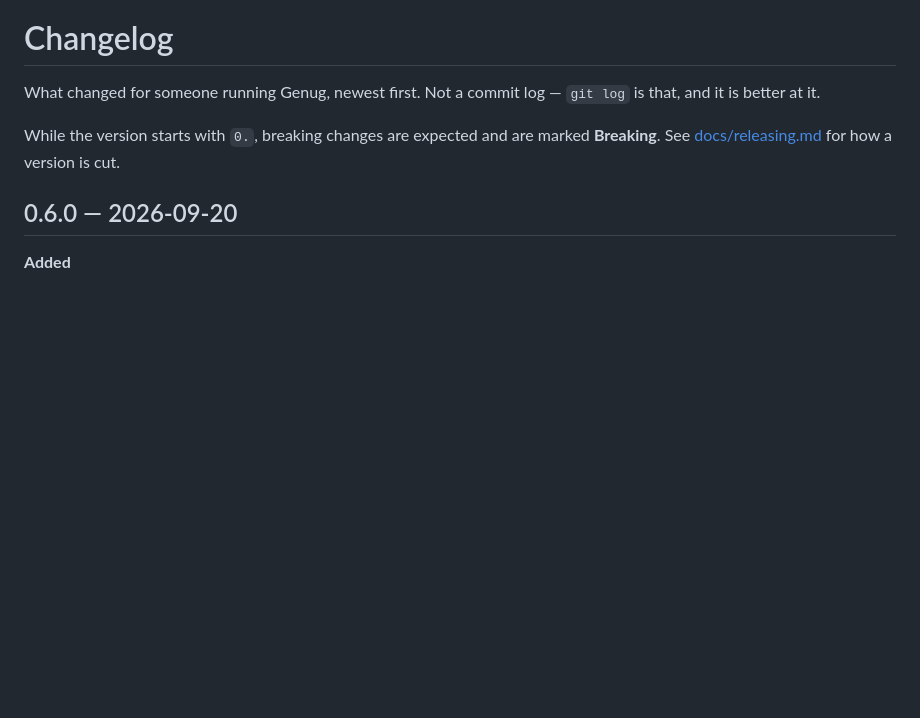
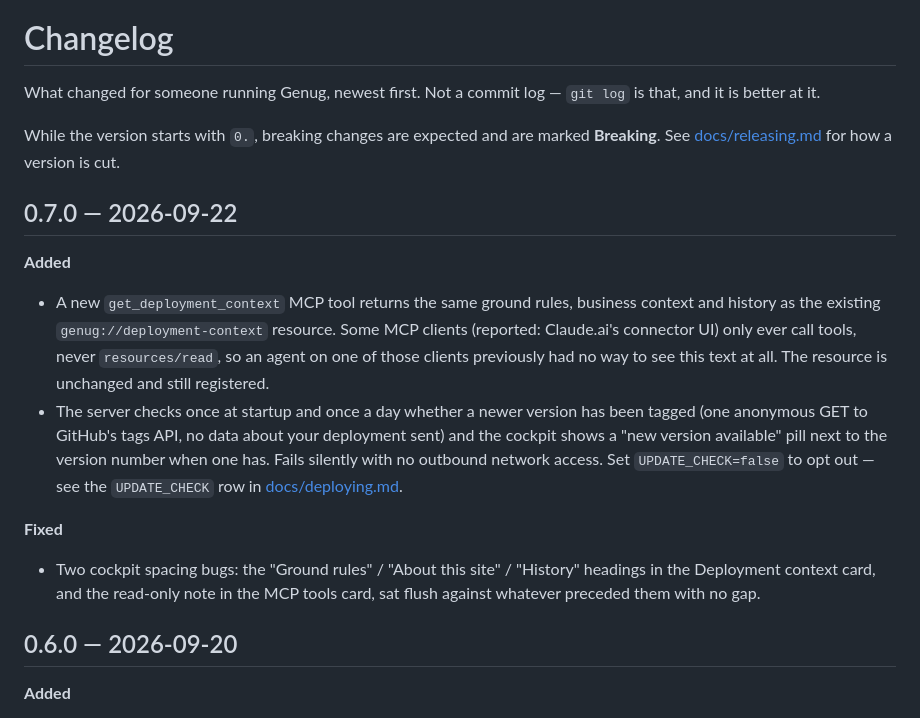
Before and after one commit to datapip/genug-analytics, a Markdown page: CHANGELOG.md, the part around the change. Drawn GitHub-style; blank space fills up the shorter version.

Commit message:
prep 0.7.0: changelog and stale v0.6.0 image references
Co-Authored-By: Claude Sonnet 5 <noreply@anthropic.com>

```diff
--- a/CHANGELOG.md
+++ b/CHANGELOG.md
@@ -6,6 +6,32 @@ What changed for someone running Genug, newest first. Not a commit log
 While the version starts with `0.`, breaking changes are expected and
 are marked **Breaking**. See [docs/releasing.md](docs/releasing.md) for
 how a version is cut.
+
+## 0.7.0 — 2026-09-22
+
+**Added**
+
+- A new `get_deployment_context` MCP tool returns the same ground
+  rules, business context and history as the existing
+  `genug://deployment-context` resource. Some MCP clients (reported:
+  Claude.ai's connector UI) only ever call tools, never
+  `resources/read`, so an agent on one of those clients previously had
+  no way to see this text at all. The resource is unchanged and still
+  registered.
+- The server checks once at startup and once a day whether a newer
+  version has been tagged (one anonymous GET to GitHub's tags API, no
+  data about your deployment sent) and the cockpit shows a "new
+  version available" pill next to the version number when one has.
+  Fails silently with no outbound network access. Set
+  `UPDATE_CHECK=false` to opt out — see the `UPDATE_CHECK` row in
+  [docs/deploying.md](docs/deploying.md).
+
+**Fixed**
+
+- Two cockpit spacing bugs: the "Ground rules" / "About this site" /
+  "History" headings in the Deployment context card, and the read-only
+  note in the MCP tools card, sat flush against whatever preceded them
+  with no gap.
 
 ## 0.6.0 — 2026-09-20
 
```
Also changed, not shown: docs/deploying.md (+1 -1 lines), docs/getting-started.md (+1 -1 lines).
